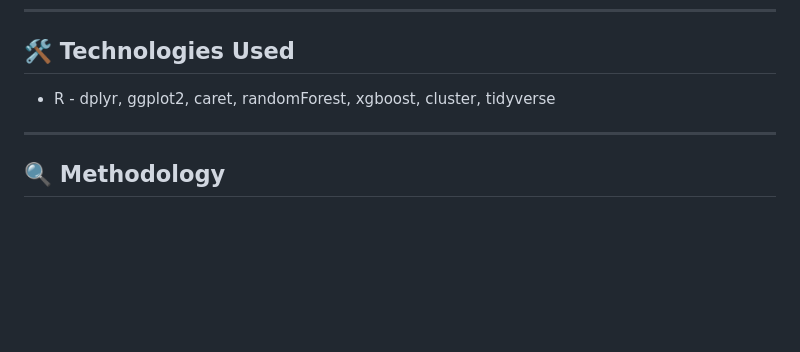
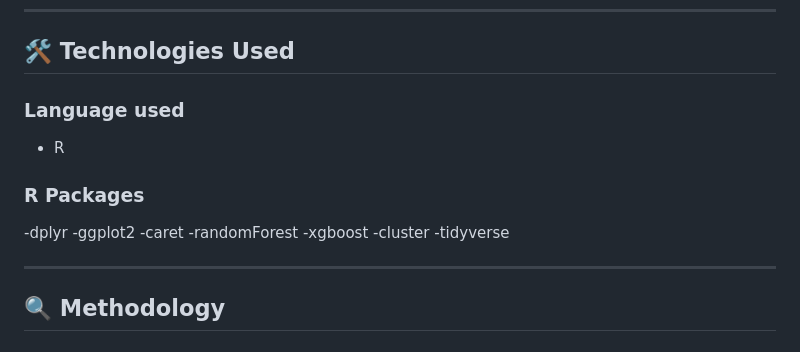
Before and after one commit to glendahorusi/data-analytics-portfolio, a Markdown page: Machine-Learning/README.md, the part around the change. Rendered like a GitHub page; blank space fills up the shorter version.

```diff
--- a/Machine-Learning/README.md
+++ b/Machine-Learning/README.md
@@ -17,14 +17,17 @@ Applied supervised and unsupervised machine learning techniques across three rea
 
 ## 🛠 Technologies Used
 
-- R -
-dplyr,
-ggplot2,
-caret,
-randomForest,
-xgboost,
-cluster,
-tidyverse
+### Language used
+- R
+
+### R Packages
+-dplyr
+-ggplot2
+-caret
+-randomForest
+-xgboost
+-cluster
+-tidyverse
 
 ---
 
```
